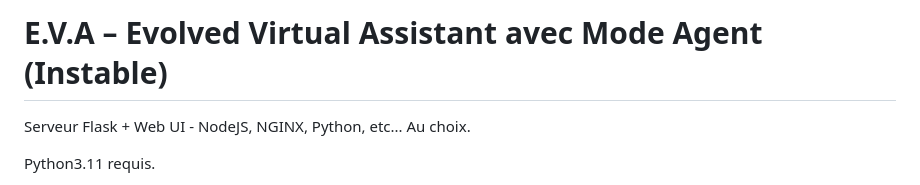
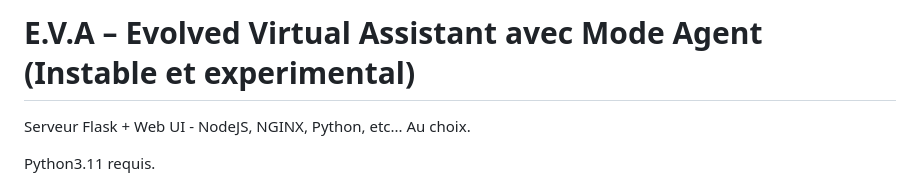
Before and after one commit to 64cipher/E.V.A, a Markdown page: README.md, the part around the change. GitHub-like rendering.

```diff
--- a/README.md
+++ b/README.md
@@ -1,4 +1,4 @@
-# E.V.A – Evolved Virtual Assistant avec Mode Agent (Instable)
+# E.V.A – Evolved Virtual Assistant avec Mode Agent (Instable et experimental)
 
 Serveur Flask + Web UI - NodeJS, NGINX, Python, etc... Au choix.
 
```
